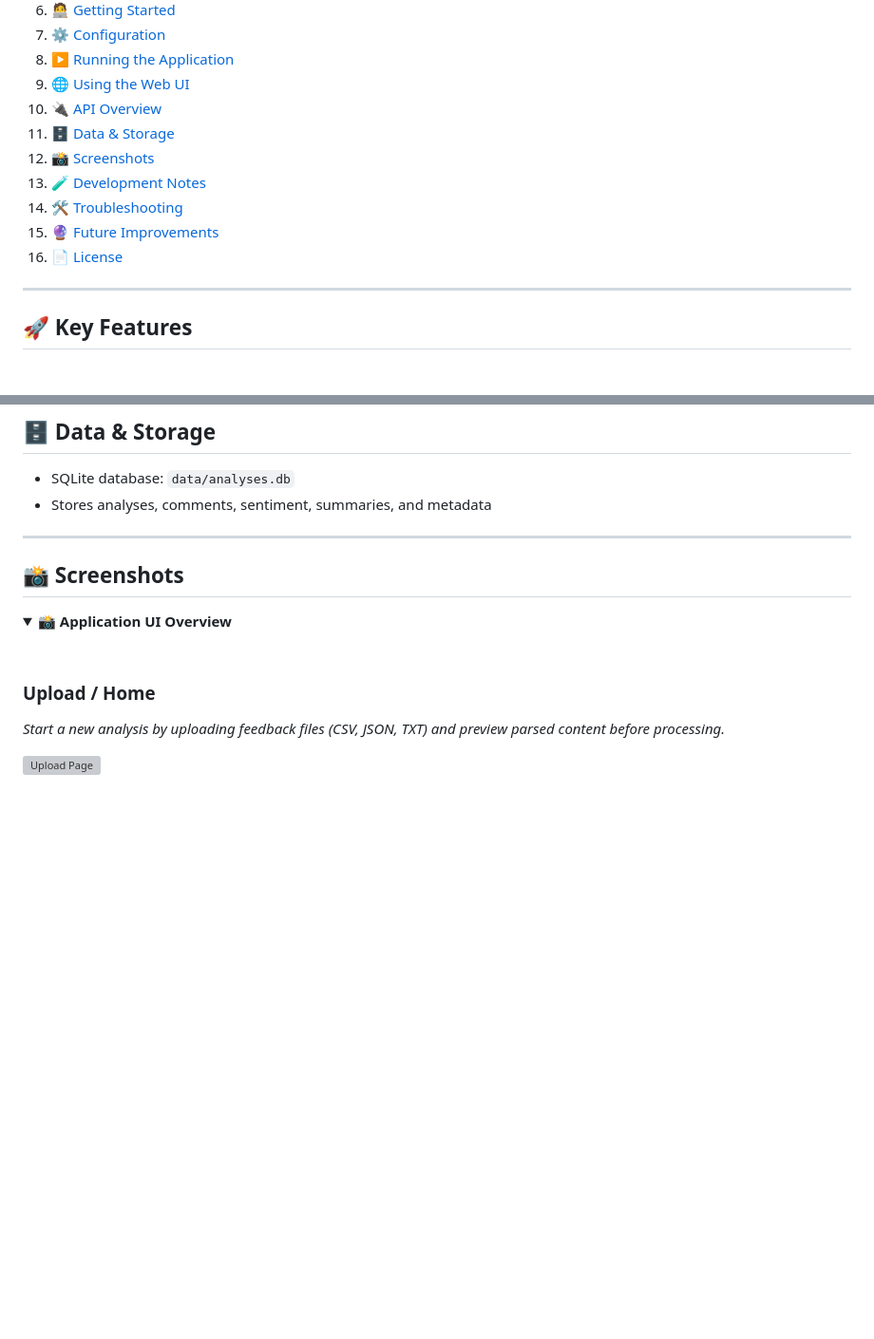
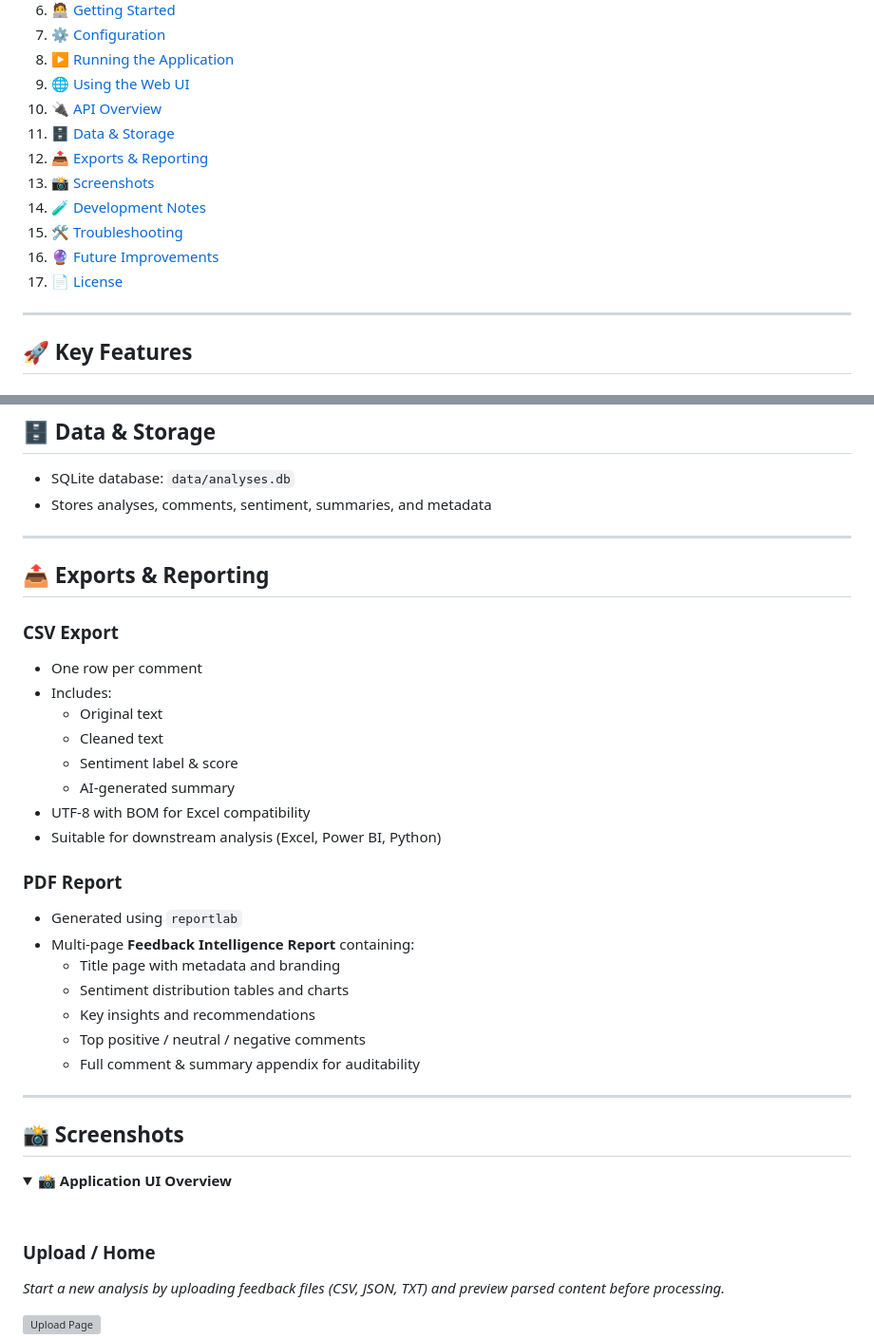
Before and after one commit to sam-eer31/FeedBack_Analyzer, a Markdown page: README.md, 2 parts joined by grey strips. Shown at 95% size. Drawn GitHub-style; blank space fills up the shorter version; grey boxes are pictures that could not be loaded.

```diff
--- a/README.md
+++ b/README.md
@@ -39,11 +39,12 @@ It lets you upload feedback files (CSV, JSON, TXT), runs **local transformer-bas
 9. 🌐 [Using the Web UI](#using-the-web-ui)
 10. 🔌 [API Overview](#api-overview)
 11. 🗄 [Data & Storage](#data--storage)
-12. 📸 [Screenshots](#screenshots)
-13. 🧪 [Development Notes](#development-notes)
-14. 🛠 [Troubleshooting](#troubleshooting)
-15. 🔮 [Future Improvements](#future-improvements)
-16. 📄 [License](#license)
+12. 📤 [Exports & Reporting](#exports--reporting)
+13. 📸 [Screenshots](#screenshots)
+14. 🧪 [Development Notes](#development-notes)
+15. 🛠 [Troubleshooting](#troubleshooting)
+16. 🔮 [Future Improvements](#future-improvements)
+17. 📄 [License](#license)
 
 ---
 
@@ -323,6 +324,33 @@ uvicorn backend.app:app --host 0.0.0.0 --port 8000 --reload
 
 ---
 
+<a id="exports--reporting"></a>
+
+## 📤 Exports & Reporting
+
+### CSV Export
+
+- One row per comment
+- Includes:
+  - Original text
+  - Cleaned text
+  - Sentiment label & score
+  - AI-generated summary
+- UTF-8 with BOM for Excel compatibility
+- Suitable for downstream analysis (Excel, Power BI, Python)
+
+### PDF Report
+
+- Generated using `reportlab`
+- Multi-page **Feedback Intelligence Report** containing:
+  - Title page with metadata and branding
+  - Sentiment distribution tables and charts
+  - Key insights and recommendations
+  - Top positive / neutral / negative comments
+  - Full comment & summary appendix for auditability
+
+---
+
 <a id="screenshots"></a>
 
 ## 📸 Screenshots
```
